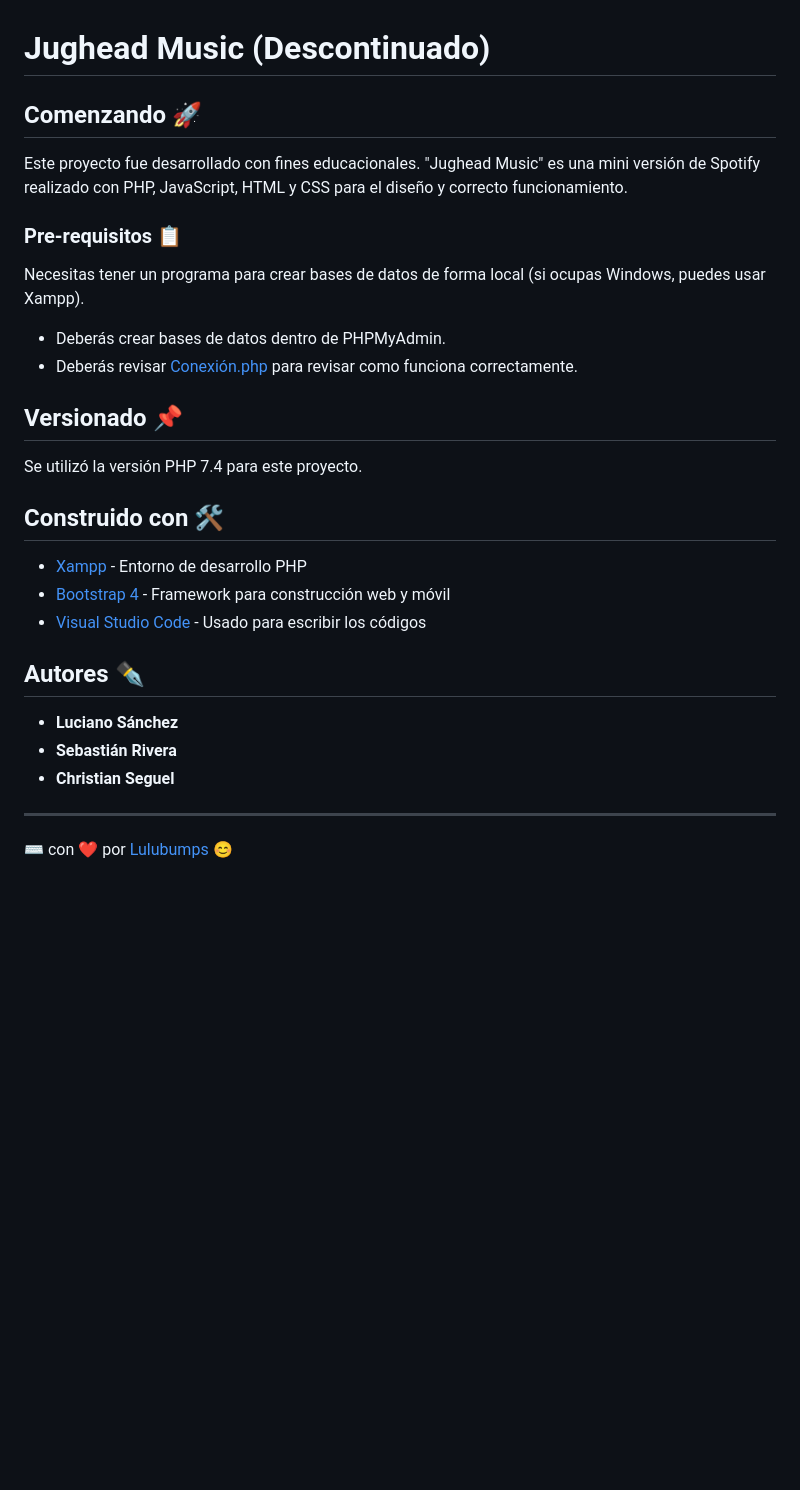
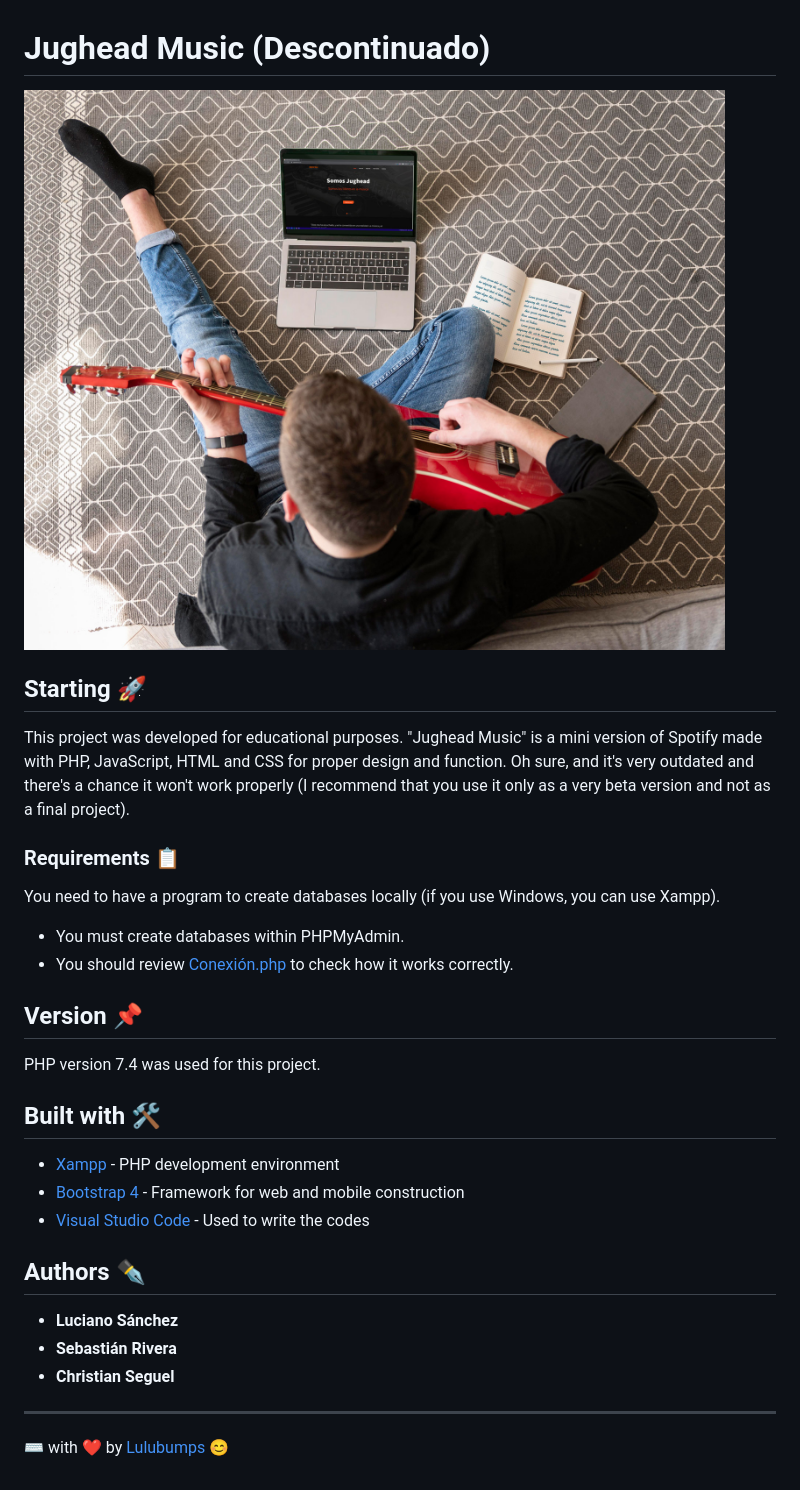
Before and after one commit to lulubumps/Jughead-Music-Discontinued, a Markdown page: README.md, the part around the change. Drawn GitHub-style; pictures changed too: images/6016221.jpg (added); blank space fills up the shorter version.

```diff
--- a/README.md
+++ b/README.md
@@ -1,25 +1,27 @@
 # Jughead Music (Descontinuado)
 
-## Comenzando 🚀
-Este proyecto fue desarrollado con fines educacionales. "Jughead Music" es una mini versión de Spotify realizado con PHP, JavaScript, HTML y CSS para el diseño y correcto funcionamiento.
+<img src="/images/6016221.jpg" alt="Website Screenshot"/>
 
-### Pre-requisitos 📋
-Necesitas tener un programa para crear bases de datos de forma local (si ocupas Windows, puedes usar Xampp).
-- Deberás crear bases de datos dentro de PHPMyAdmin.
-- Deberás revisar [Conexión.php](https://github.com/lulubumps/Jughead-Music-Discontinued-/blob/master/conexion.php) para revisar como funciona correctamente.
+## Starting 🚀
+This project was developed for educational purposes. "Jughead Music" is a mini version of Spotify made with PHP, JavaScript, HTML and CSS for proper design and function. Oh sure, and it's very outdated and there's a chance it won't work properly (I recommend that you use it only as a very beta version and not as a final project).
 
-## Versionado 📌
-Se utilizó la versión PHP 7.4 para este proyecto.
+### Requirements 📋
+You need to have a program to create databases locally (if you use Windows, you can use Xampp).
+- You must create databases within PHPMyAdmin.
+- You should review [Conexión.php](https://github.com/lulubumps/Jughead-Music-Discontinued-/blob/master/conexion.php) to check how it works correctly.
 
-## Construido con 🛠️
-* [Xampp](https://www.apachefriends.org/es/index.html) - Entorno de desarrollo PHP
-* [Bootstrap 4](https://getbootstrap.com/docs/4.1/getting-started/introduction/) - Framework para construcción web y móvil
-* [Visual Studio Code](https://code.visualstudio.com/) - Usado para escribir los códigos
+## Version 📌
+PHP version 7.4 was used for this project.
 
-## Autores ✒️
+## Built with 🛠️
+* [Xampp](https://www.apachefriends.org/es/index.html) - PHP development environment
+* [Bootstrap 4](https://getbootstrap.com/docs/4.1/getting-started/introduction/) - Framework for web and mobile construction
+* [Visual Studio Code](https://code.visualstudio.com/) - Used to write the codes
+
+## Authors ✒️
 * **Luciano Sánchez**
 * **Sebastián Rivera**
 * **Christian Seguel**
 
 ---
-⌨️ con ❤️ por [Lulubumps](https://github.com/Lulubumps) 😊
+⌨️ with ❤️ by [Lulubumps](https://github.com/Lulubumps) 😊
```
